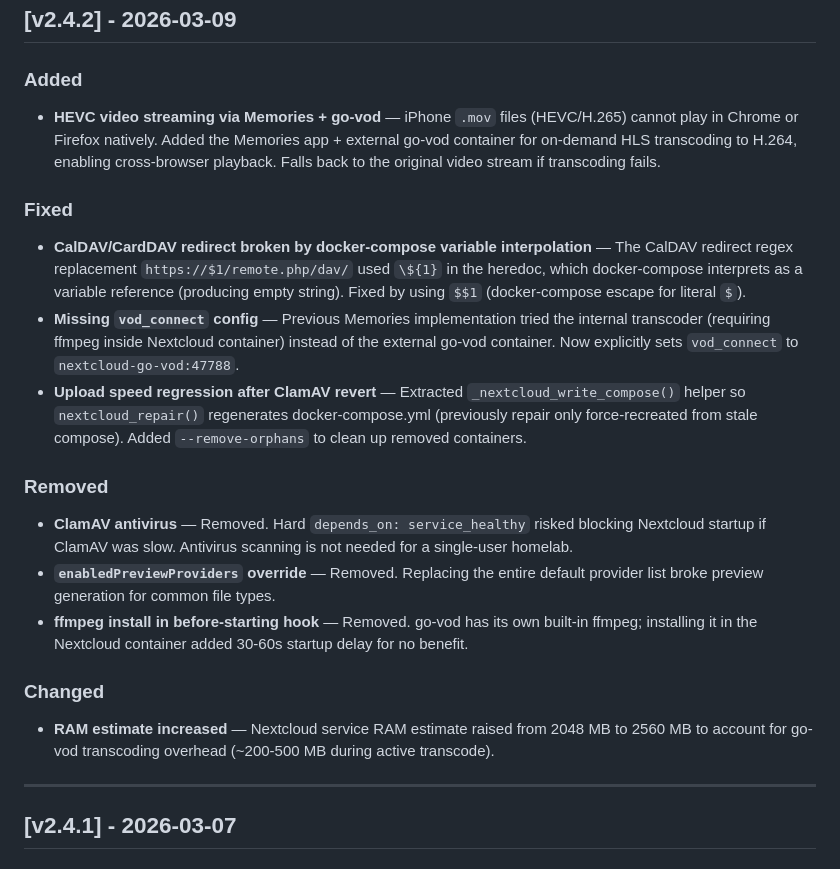
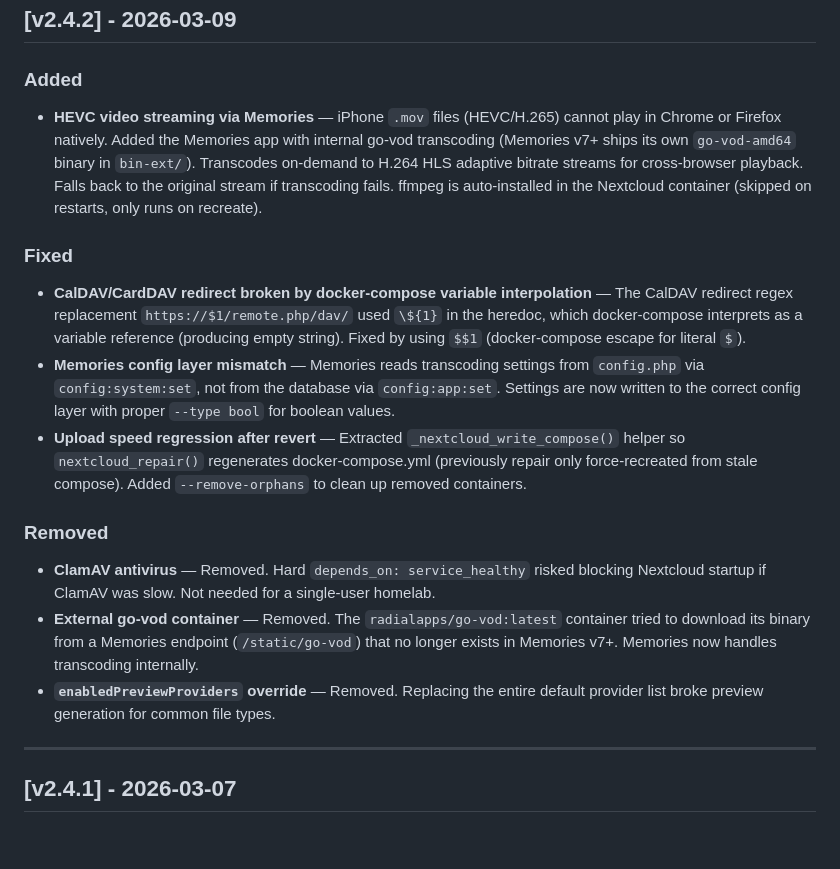
Before and after one commit to itismowgli/corex-pro, a Markdown page: CHANGELOG.md, the part around the change. Drawn GitHub-style; blank space fills up the shorter version.

```diff
--- a/CHANGELOG.md
+++ b/CHANGELOG.md
@@ -10,23 +10,19 @@ Format follows [Keep a Changelog](https://keepachangelog.com/en/1.1.0/), and thi
 
 ### Added
 
-- **HEVC video streaming via Memories + go-vod** — iPhone `.mov` files (HEVC/H.265) cannot play in Chrome or Firefox natively. Added the Memories app + external go-vod container for on-demand HLS transcoding to H.264, enabling cross-browser playback. Falls back to the original video stream if transcoding fails.
+- **HEVC video streaming via Memories** — iPhone `.mov` files (HEVC/H.265) cannot play in Chrome or Firefox natively. Added the Memories app with internal go-vod transcoding (Memories v7+ ships its own `go-vod-amd64` binary in `bin-ext/`). Transcodes on-demand to H.264 HLS adaptive bitrate streams for cross-browser playback. Falls back to the original stream if transcoding fails. ffmpeg is auto-installed in the Nextcloud container (skipped on restarts, only runs on recreate).
 
 ### Fixed
 
 - **CalDAV/CardDAV redirect broken by docker-compose variable interpolation** — The CalDAV redirect regex replacement `https://$1/remote.php/dav/` used `\${1}` in the heredoc, which docker-compose interprets as a variable reference (producing empty string). Fixed by using `$$1` (docker-compose escape for literal `$`).
-- **Missing `vod_connect` config** — Previous Memories implementation tried the internal transcoder (requiring ffmpeg inside Nextcloud container) instead of the external go-vod container. Now explicitly sets `vod_connect` to `nextcloud-go-vod:47788`.
-- **Upload speed regression after ClamAV revert** — Extracted `_nextcloud_write_compose()` helper so `nextcloud_repair()` regenerates docker-compose.yml (previously repair only force-recreated from stale compose). Added `--remove-orphans` to clean up removed containers.
+- **Memories config layer mismatch** — Memories reads transcoding settings from `config.php` via `config:system:set`, not from the database via `config:app:set`. Settings are now written to the correct config layer with proper `--type bool` for boolean values.
+- **Upload speed regression after revert** — Extracted `_nextcloud_write_compose()` helper so `nextcloud_repair()` regenerates docker-compose.yml (previously repair only force-recreated from stale compose). Added `--remove-orphans` to clean up removed containers.
 
 ### Removed
 
-- **ClamAV antivirus** — Removed. Hard `depends_on: service_healthy` risked blocking Nextcloud startup if ClamAV was slow. Antivirus scanning is not needed for a single-user homelab.
+- **ClamAV antivirus** — Removed. Hard `depends_on: service_healthy` risked blocking Nextcloud startup if ClamAV was slow. Not needed for a single-user homelab.
+- **External go-vod container** — Removed. The `radialapps/go-vod:latest` container tried to download its binary from a Memories endpoint (`/static/go-vod`) that no longer exists in Memories v7+. Memories now handles transcoding internally.
 - **`enabledPreviewProviders` override** — Removed. Replacing the entire default provider list broke preview generation for common file types.
-- **ffmpeg install in before-starting hook** — Removed. go-vod has its own built-in ffmpeg; installing it in the Nextcloud container added 30-60s startup delay for no benefit.
-
-### Changed
-
-- **RAM estimate increased** — Nextcloud service RAM estimate raised from 2048 MB to 2560 MB to account for go-vod transcoding overhead (~200-500 MB during active transcode).
 
 ---
 
```
Also changed, not shown: CLAUDE.md (+3 -1 lines), README.md (+24 -2 lines).
